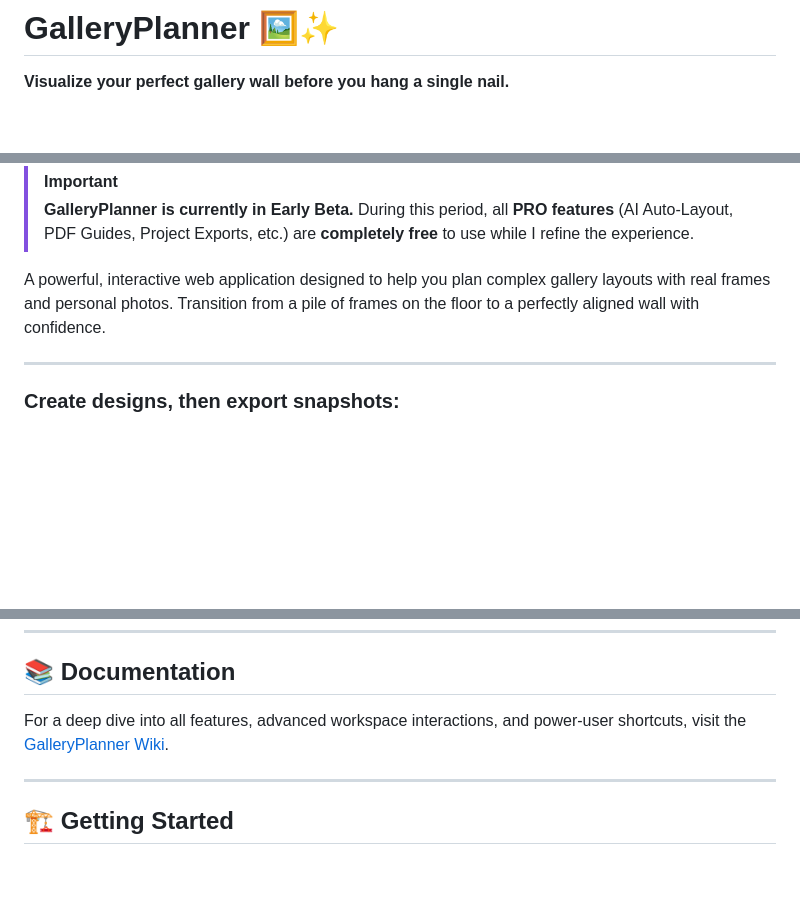
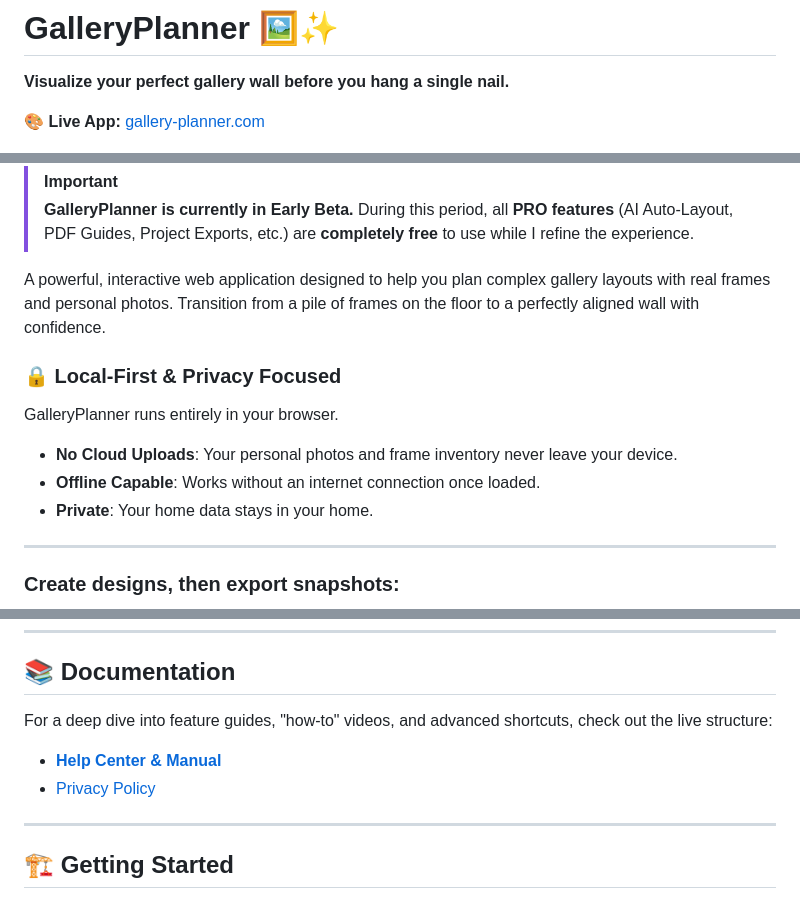
Before and after one commit to tstraub89/gallery_wall, a Markdown page: README.md, 3 parts joined by grey strips. Drawn GitHub-style; blank space fills up the shorter version.

Commit message:
Update README with live URL, Local-First section, and Help link

```diff
--- a/README.md
+++ b/README.md
@@ -1,6 +1,8 @@
 # GalleryPlanner 🖼️✨
 
 **Visualize your perfect gallery wall before you hang a single nail.**
+
+**🎨 Live App:** [gallery-planner.com](https://gallery-planner.com)
 
 ![GalleryPlanner Workspace](./public/gallery-planner.png)
 
@@ -8,6 +10,12 @@
 > **GalleryPlanner is currently in Early Beta.** During this period, all **PRO features** (AI Auto-Layout, PDF Guides, Project Exports, etc.) are **completely free** to use while I refine the experience.
 
 A powerful, interactive web application designed to help you plan complex gallery layouts with real frames and personal photos. Transition from a pile of frames on the floor to a perfectly aligned wall with confidence.
+
+### 🔒 Local-First & Privacy Focused
+GalleryPlanner runs entirely in your browser.
+*   **No Cloud Uploads**: Your personal photos and frame inventory never leave your device.
+*   **Offline Capable**: Works without an internet connection once loaded.
+*   **Private**: Your home data stays in your home.
 
 ---
 
@@ -52,7 +60,9 @@ A powerful, interactive web application designed to help you plan complex galler
 
 ## 📚 Documentation
 
-For a deep dive into all features, advanced workspace interactions, and power-user shortcuts, visit the [GalleryPlanner Wiki](https://github.com/tstraub89/gallery_wall/wiki).
+For a deep dive into feature guides, "how-to" videos, and advanced shortcuts, check out the live structure:
+*   [**Help Center & Manual**](https://gallery-planner.com/help)
+*   [Privacy Policy](https://gallery-planner.com/privacy)
 
 ---
 
```
